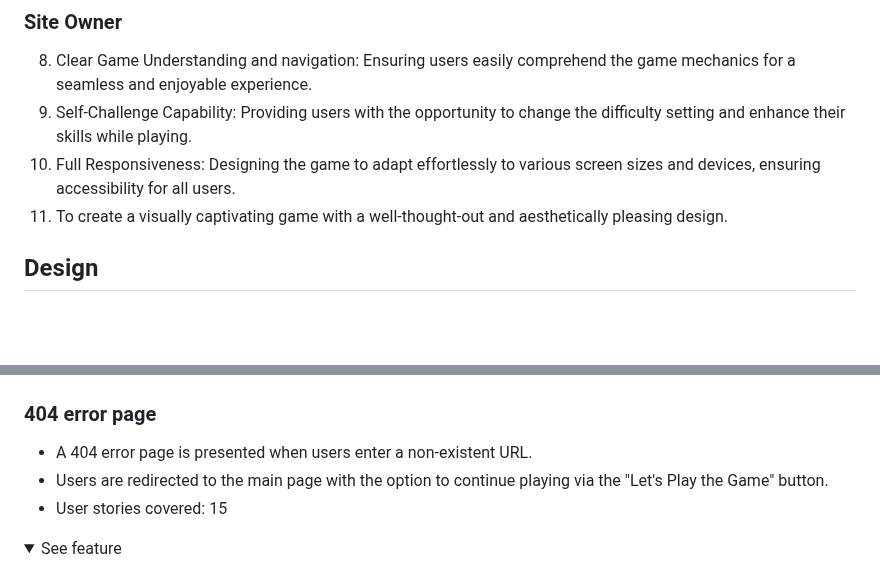
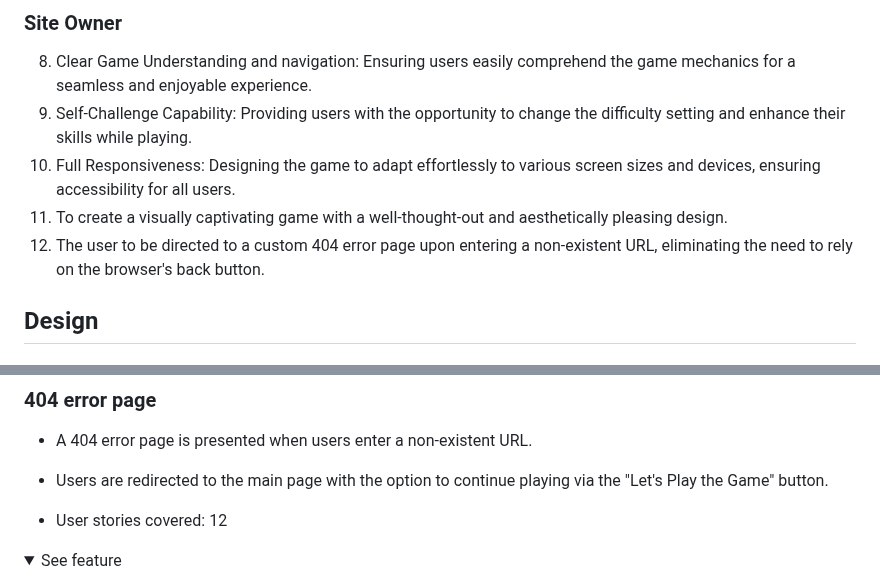
Before and after one commit to Code-Institute-Submissions/amegeddon-The-Thinker-Game, a Markdown page: README.md, 2 parts joined by grey strips. Rendered like a GitHub page; folded sections open; blank space fills up the shorter version.

Commit message:
Adds content to readme

```diff
--- a/README.md
+++ b/README.md
@@ -93,6 +93,7 @@
 9. Self-Challenge Capability: Providing users with the opportunity to change the difficulty setting and enhance their skills while playing.
 10. Full Responsiveness: Designing the game to adapt effortlessly to various screen sizes and devices, ensuring accessibility for all users.
 11. To create a visually captivating game with a well-thought-out and aesthetically pleasing design.
+12. The user to be directed to a custom 404 error page upon entering a non-existent URL, eliminating the need to rely on the browser's back button.
 
 
 ## Design
@@ -229,7 +230,8 @@ The website has just the one webpage and utilises a hide or Display function to
 
 - A 404 error page is presented when users enter a non-existent URL.
 - Users are redirected to the main page with the option to continue playing via the "Let's Play the Game" button.
-- User stories covered: 15
+
+- User stories covered: 12
 
 <details><summary>See feature</summary>
 <img src="docs/404 error page.png">
```
